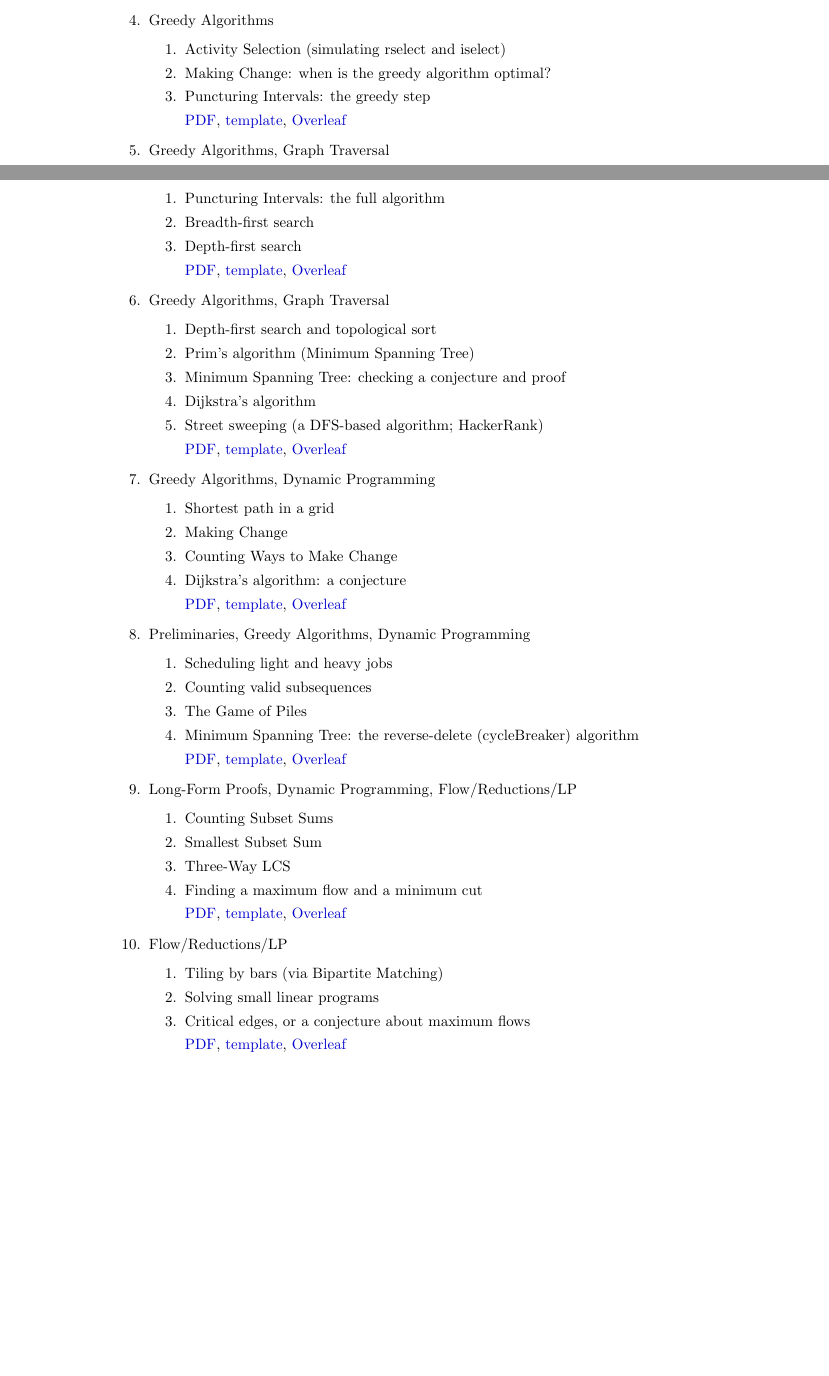
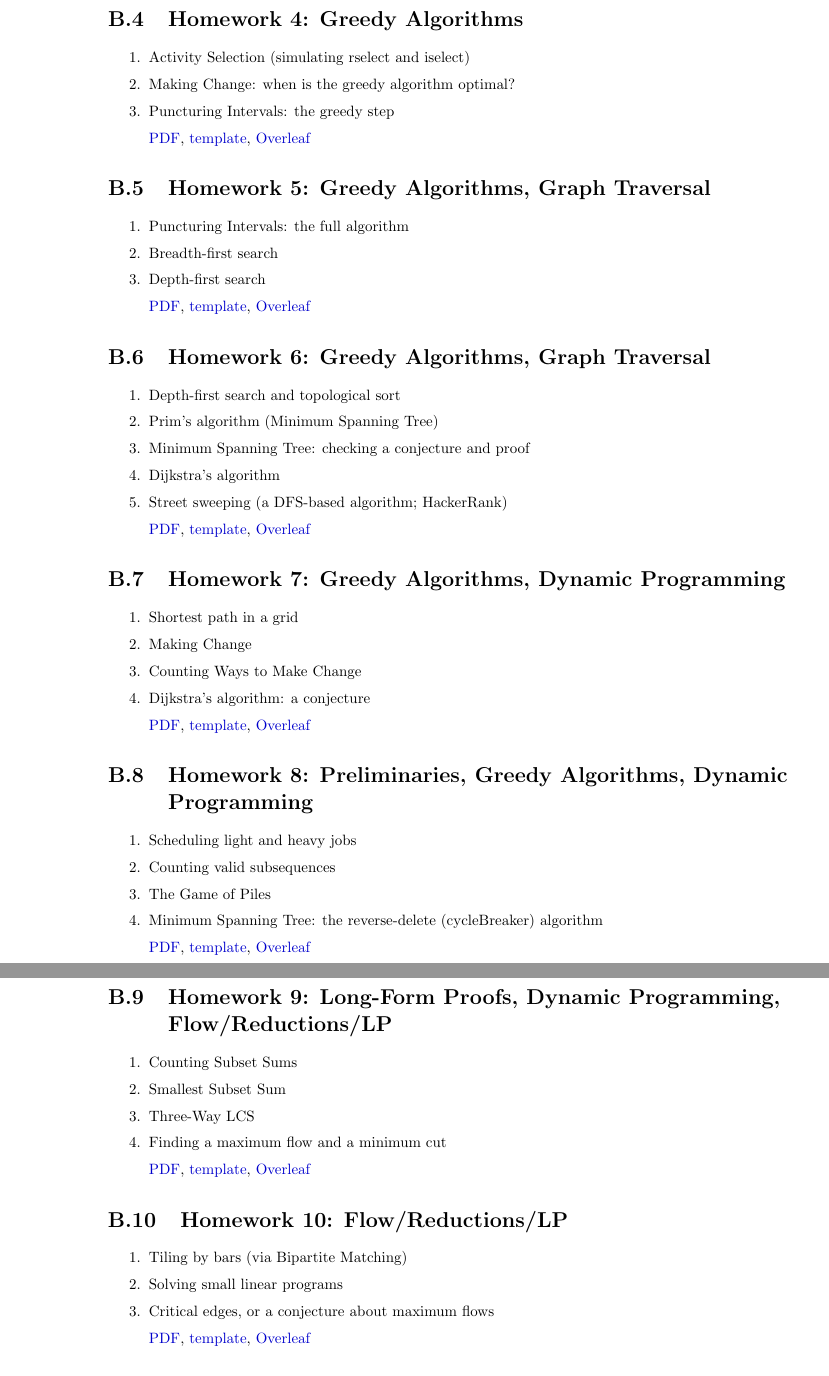
Before and after one commit to nealeyoung/algs101, a LaTeX thesis (src/main.tex, which reads src/appendices/appendices.tex): two parts of pages 230 and 231 of 235 before the commit and two parts of pages 231 and 232 of 236 after it, joined at a grey line, cut so that both start at the same text, the shorter picture padded with empty space. Compiled offline with pdfLaTeX.

Commit message:
Export from the private repository at 367a249

```diff
--- a/src/appendices/appendices.tex
+++ b/src/appendices/appendices.tex
@@ -29,20 +29,21 @@ and the topic of each of its problems,
 then links to the assignment (PDF), to a LaTeX template for writing up solutions (a zip file),
 and to the template opened in Overleaf.
 
-% \homework{topics}{problems}: the next homework (numbered by the list)
+% \homework{topics}{problems}: the next homework, as a section (so that it is
+% listed in the table of contents)
+\newcounter{homework}
 \newcommand{\homework}[2]{%
-  \item #1
+  \stepcounter{homework}%
+  \section[Homework \thehomework: #1]{\raggedright Homework \thehomework: #1}
   \begin{enumerate}[label=\arabic*.]
   #2
-  \item[] \href{\siteURL homeworks/homework_\arabic{enumi}.pdf}{PDF},
-    \href{\siteURL homeworks/homework_\arabic{enumi}.zip}{template},
-    \href{https://www.overleaf.com/docs?snip_uri=\siteURL homeworks/homework_\arabic{enumi}.zip}{Overleaf}
+  \item[] \href{\siteURL homeworks/homework_\thehomework.pdf}{PDF},
+    \href{\siteURL homeworks/homework_\thehomework.zip}{template},
+    \href{https://www.overleaf.com/docs?snip_uri=\siteURL homeworks/homework_\thehomework.zip}{Overleaf}
   \end{enumerate}}
 \newcommand{\hwproblem}[1]{\item #1}
 
-\begin{enumerate}[label=\arabic*., itemsep=1.2ex]
 \input{appendices/homework_list}
-\end{enumerate}
 
 \newpage
 \input{appendices/latex_for_homeworks}
```
